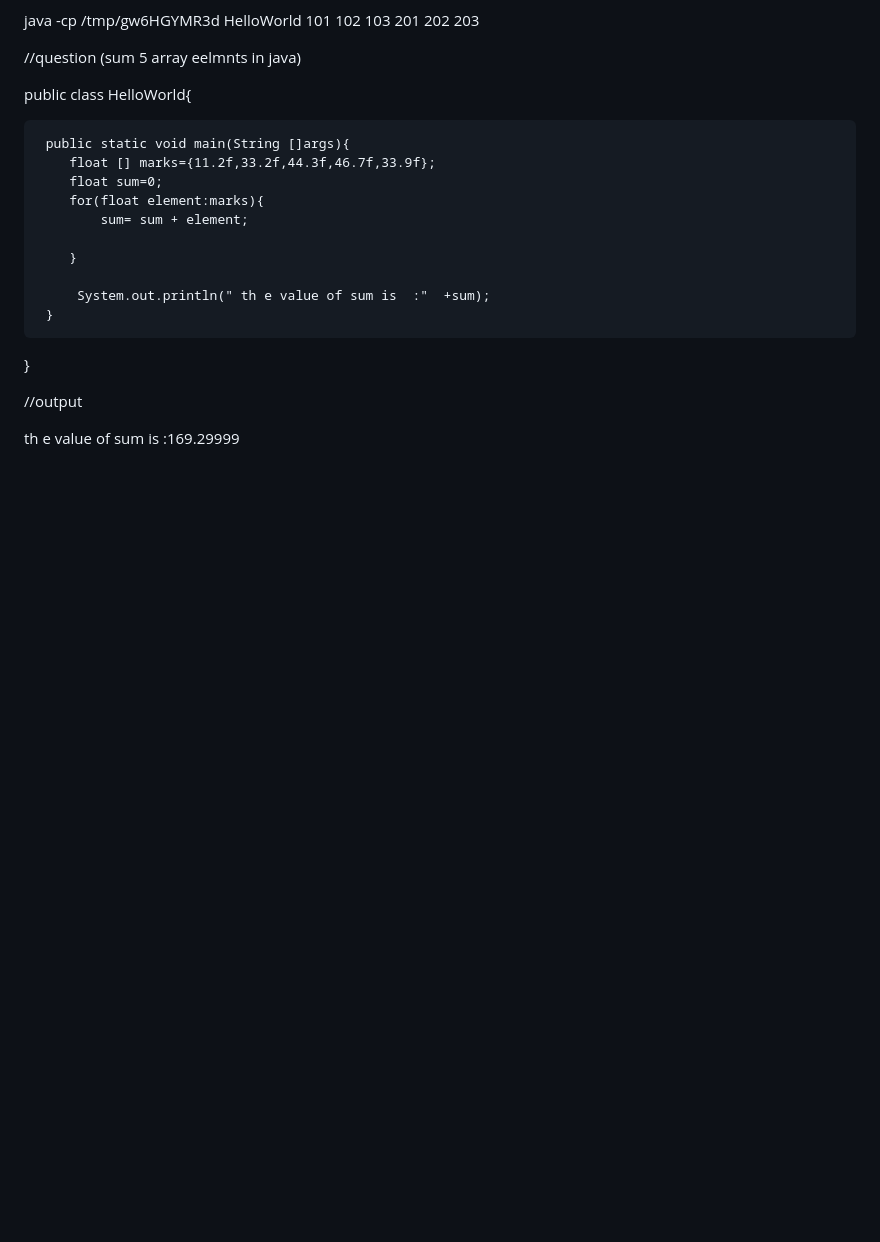
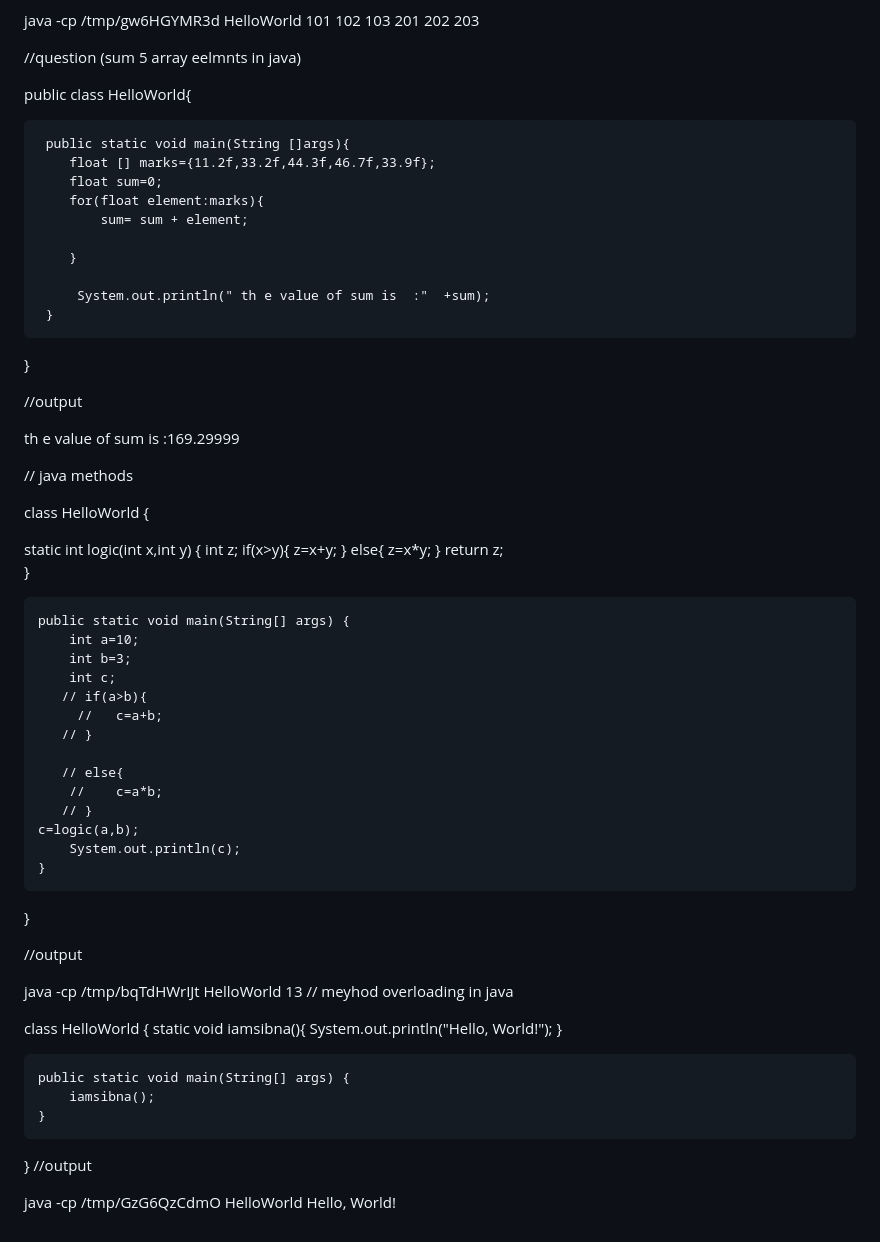
Before and after one commit to shaikhshazeb/MY-FIRST-LEVEL, a Markdown page: README.md, the part around the change. Drawn GitHub-style; blank space fills up the shorter version.

```diff
--- a/README.md
+++ b/README.md
@@ -442,3 +442,58 @@ public class HelloWorld{
 //output
 
 th e value of sum is  :169.29999
+
+
+// java methods
+
+
+class HelloWorld {
+
+static int logic(int x,int y) {
+    int z;
+    if(x>y){
+        z=x+y;
+    }
+  else{
+      z=x*y;
+  }
+  return z;
+}
+
+
+    public static void main(String[] args) {
+        int a=10;
+        int b=3;
+        int c;
+       // if(a>b){
+         //   c=a+b;
+       // }
+
+       // else{
+        //    c=a*b;
+       // }
+    c=logic(a,b);
+        System.out.println(c);
+    }
+
+}
+
+//output
+
+java -cp /tmp/bqTdHWrIJt HelloWorld
+13
+// meyhod overloading in java
+
+class HelloWorld {
+    static void iamsibna(){
+         System.out.println("Hello, World!");
+    }
+
+    public static void main(String[] args) {
+        iamsibna();
+    }
+}
+//output
+
+java -cp /tmp/GzG6QzCdmO HelloWorld
+Hello, World!
```
